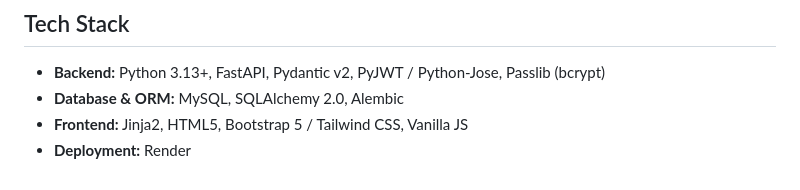
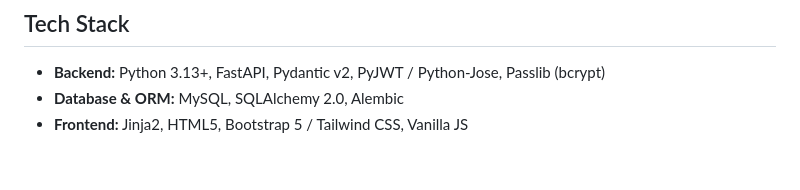
Before and after one commit to reesha-ram/SubscriptionTracker, a Markdown page: README.md, the part around the change. Rendered like a GitHub page.

```diff
--- a/README.md
+++ b/README.md
@@ -118,4 +118,3 @@ SubscriptionTracker/
 - **Backend:** Python 3.13+, FastAPI, Pydantic v2, PyJWT / Python-Jose, Passlib (bcrypt)
 - **Database & ORM:** MySQL, SQLAlchemy 2.0, Alembic
 - **Frontend:** Jinja2, HTML5, Bootstrap 5 / Tailwind CSS, Vanilla JS
-- **Deployment:** Render
```
